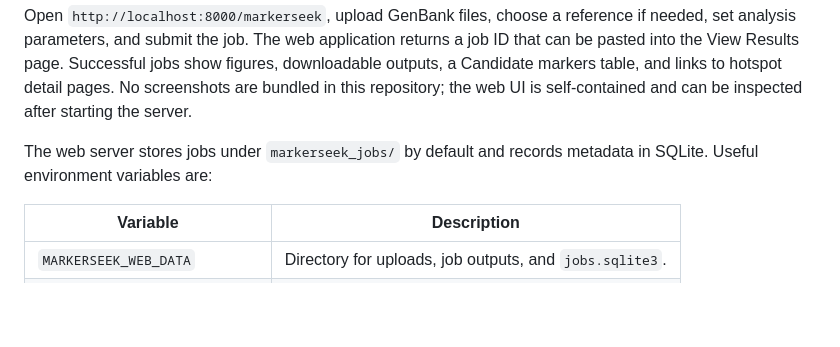
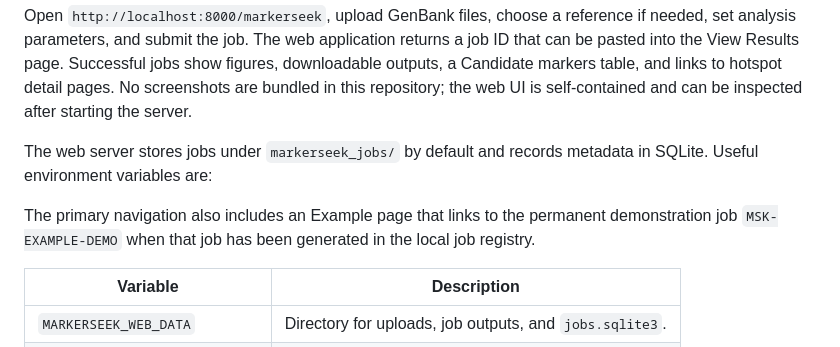
Before and after one commit to gaochengwen/MarkerSeek, a Markdown page: README.md, the part around the change. Drawn GitHub-style; blank space fills up the shorter version.

Commit message:
docs: document the web example page

```diff
--- a/README.md
+++ b/README.md
@@ -75,6 +75,8 @@ markerseek-web --host 0.0.0.0 --port 8000
 Open `http://localhost:8000/markerseek`, upload GenBank files, choose a reference if needed, set analysis parameters, and submit the job. The web application returns a job ID that can be pasted into the View Results page. Successful jobs show figures, downloadable outputs, a Candidate markers table, and links to hotspot detail pages. No screenshots are bundled in this repository; the web UI is self-contained and can be inspected after starting the server.
 
 The web server stores jobs under `markerseek_jobs/` by default and records metadata in SQLite. Useful environment variables are:
+
+The primary navigation also includes an Example page that links to the permanent demonstration job `MSK-EXAMPLE-DEMO` when that job has been generated in the local job registry.
 
 | Variable | Description |
 | --- | --- |
```
